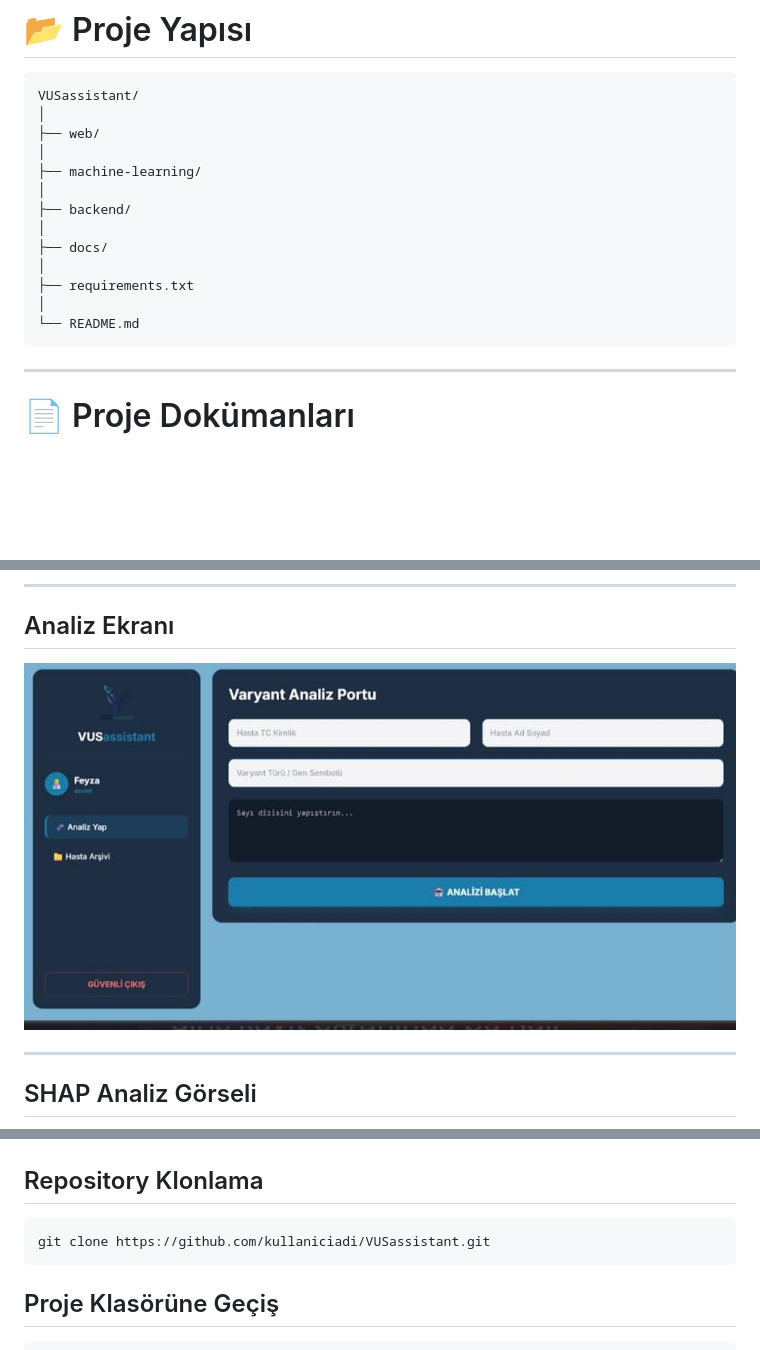
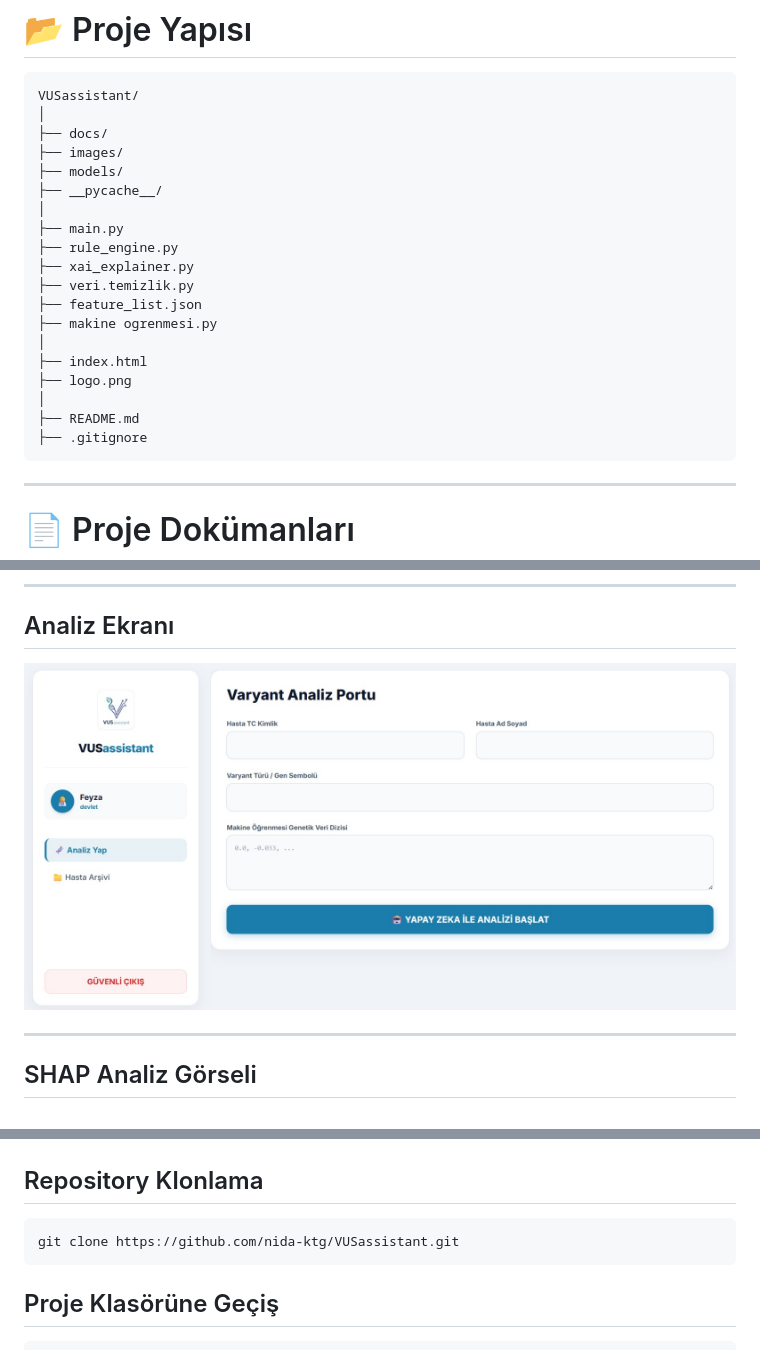
Before and after one commit to nida-ktg/VUSassistant, a Markdown page: README.md, 3 parts joined by grey strips. Drawn GitHub-style; pictures changed too: images/analiz.png; blank space fills up the shorter version.

Commit message:
README dosyasindaki gorseller guncellendi

````diff
--- a/README.md
+++ b/README.md
@@ -130,17 +130,23 @@ Makine öğrenmesi ve veri analizi süreçleri bu branch üzerinde geliştirilmi
 ```bash
 VUSassistant/
 │
-├── web/
+├── docs/
+├── images/
+├── models/
+├── __pycache__/
 │
-├── machine-learning/
+├── main.py
+├── rule_engine.py
+├── xai_explainer.py
+├── veri.temizlik.py
+├── feature_list.json
+├── makine ogrenmesi.py
 │
-├── backend/
+├── index.html
+├── logo.png
 │
-├── docs/
-│
-├── requirements.txt
-│
-└── README.md
+├── README.md
+├── .gitignore
 ```
 
 ---
@@ -190,7 +196,7 @@ Proje geliştirme sürecinde hazırlanan raporlar aşağıda yer almaktadır:
 ## Repository Klonlama
 
 ```bash
-git clone https://github.com/kullaniciadi/VUSassistant.git
+git clone https://github.com/nida-ktg/VUSassistant.git
 ```
 
 ## Proje Klasörüne Geçiş
````
